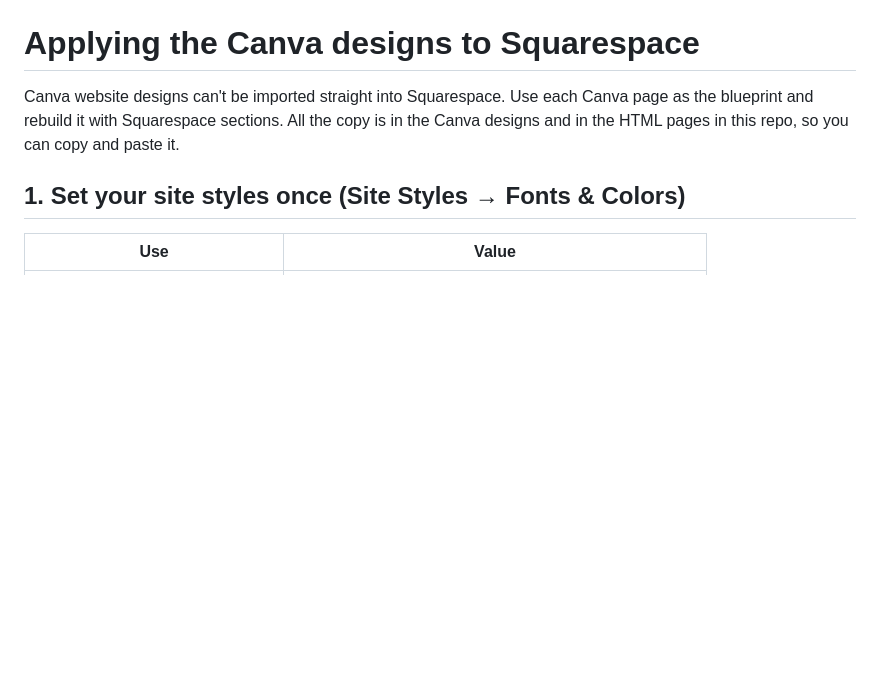
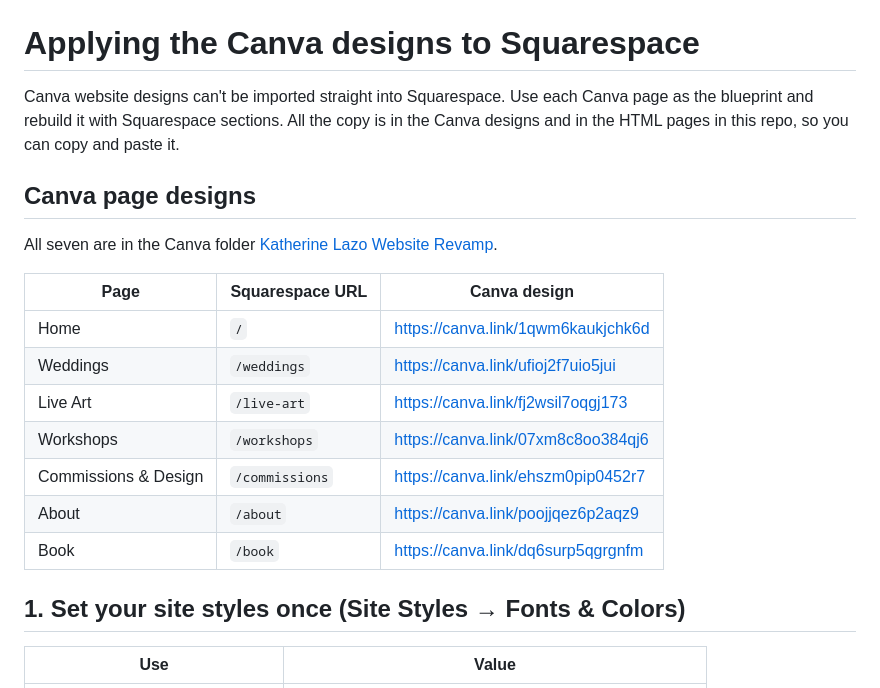
Before and after one commit to katherinelazoatelier/Bespoke-wedding, a Markdown page: SQUARESPACE.md, the part around the change. GitHub-like rendering; blank space fills up the shorter version.

Commit message:
Link the Canva page designs in the Squarespace guide
Co-Authored-By: Claude Opus 5.5 <noreply@anthropic.com>
Claude-Session: https://claude.ai/code/session_019XicQgDyqPtrsKxyabvSw9

```diff
--- a/SQUARESPACE.md
+++ b/SQUARESPACE.md
@@ -1,6 +1,20 @@
 # Applying the Canva designs to Squarespace
 
 Canva website designs can't be imported straight into Squarespace. Use each Canva page as the blueprint and rebuild it with Squarespace sections. All the copy is in the Canva designs and in the HTML pages in this repo, so you can copy and paste it.
+
+## Canva page designs
+
+All seven are in the Canva folder [Katherine Lazo Website Revamp](https://www.canva.com/folder/FAHW4QjFhWU).
+
+| Page | Squarespace URL | Canva design |
+| --- | --- | --- |
+| Home | `/` | https://canva.link/1qwm6kaukjchk6d |
+| Weddings | `/weddings` | https://canva.link/ufioj2f7uio5jui |
+| Live Art | `/live-art` | https://canva.link/fj2wsil7oqgj173 |
+| Workshops | `/workshops` | https://canva.link/07xm8c8oo384qj6 |
+| Commissions & Design | `/commissions` | https://canva.link/ehszm0pip0452r7 |
+| About | `/about` | https://canva.link/poojjqez6p2aqz9 |
+| Book | `/book` | https://canva.link/dq6surp5qgrgnfm |
 
 ## 1. Set your site styles once (Site Styles → Fonts & Colors)
 
```
